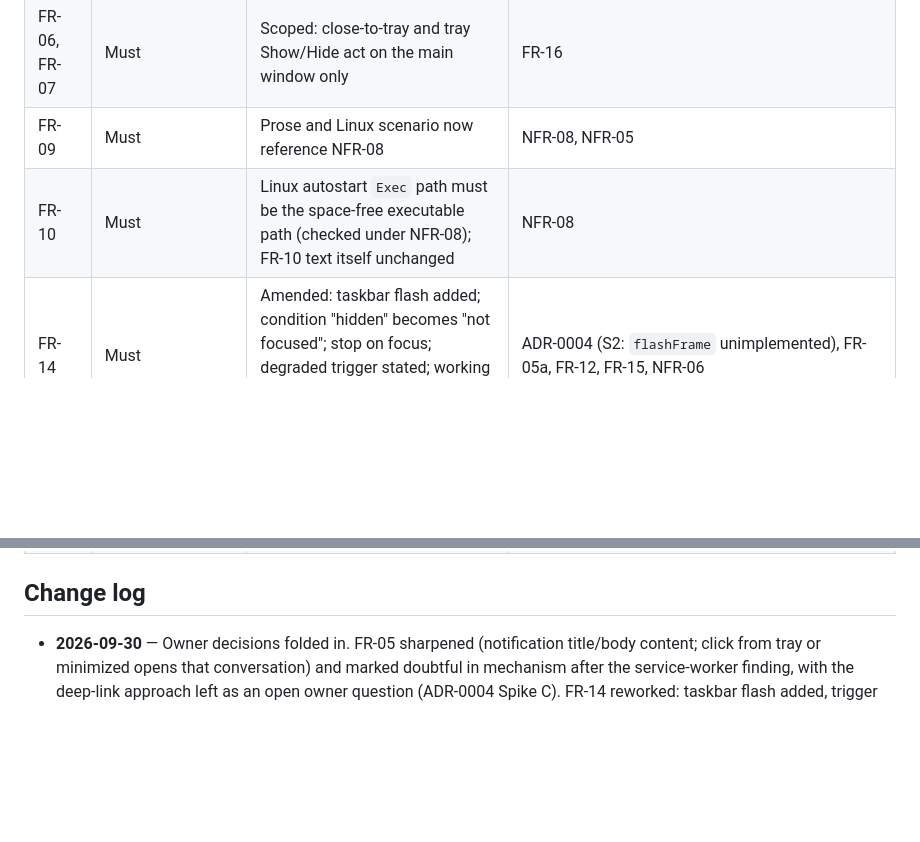
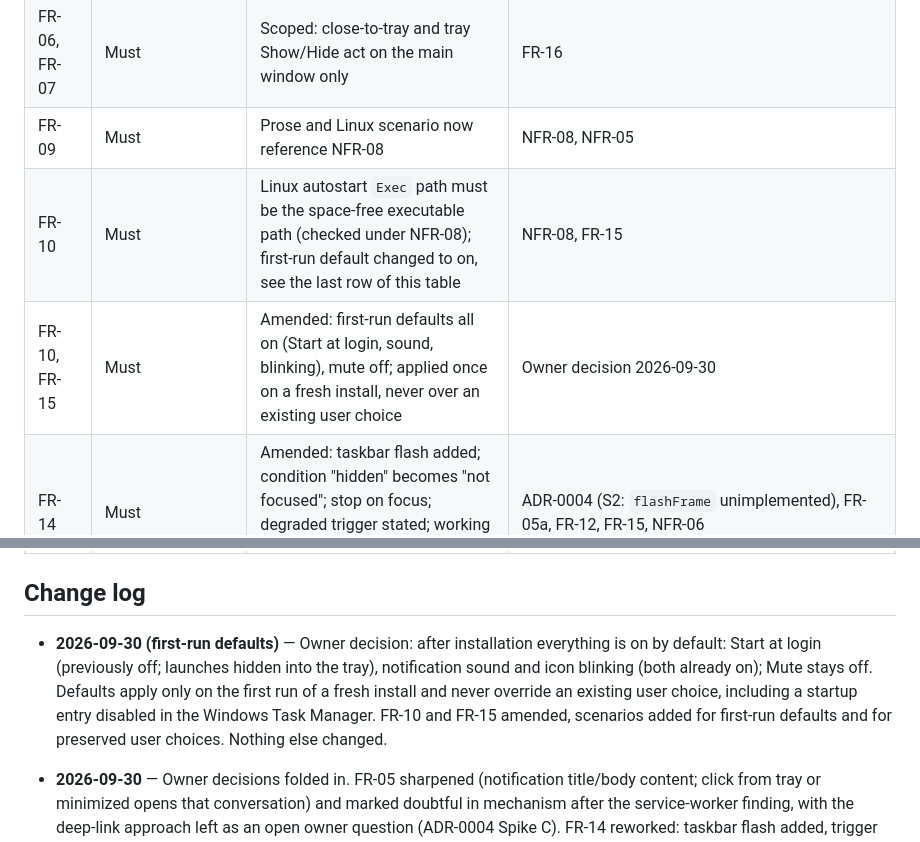
Before and after one commit to Retro-kharkov1/chatdock, a Markdown page: docs/business/requirements.md, 2 parts joined by grey strips. GitHub-like rendering; blank space fills up the shorter version.

```diff
--- a/docs/business/requirements.md
+++ b/docs/business/requirements.md
@@ -1557,13 +1590,21 @@ clause for the full reasoning and FR-07 for the resulting tray menu contents.
 | FR-05c | Must (step 1 unconditional, step 2 conditional) | Click brings window forward from tray/minimized; step 2 opens that conversation under (a) only; degraded outcome logged | ADR-0004 Spike C; open question in FR-05 |
 | FR-06, FR-07 | Must | Scoped: close-to-tray and tray Show/Hide act on the main window only | FR-16 |
 | FR-09 | Must | Prose and Linux scenario now reference NFR-08 | NFR-08, NFR-05 |
-| FR-10 | Must | Linux autostart `Exec` path must be the space-free executable path (checked under NFR-08); FR-10 text itself unchanged | NFR-08 |
+| FR-10 | Must | Linux autostart `Exec` path must be the space-free executable path (checked under NFR-08); first-run default changed to on, see the last row of this table | NFR-08, FR-15 |
+| FR-10, FR-15 | Must | Amended: first-run defaults all on (Start at login, sound, blinking), mute off; applied once on a fresh install, never over an existing user choice | Owner decision 2026-09-30 |
 | FR-14 | Must | Amended: taskbar flash added; condition "hidden" becomes "not focused"; stop on focus; degraded trigger stated; working assumptions on flash, mute and the setting | ADR-0004 (S2: `flashFrame` unimplemented), FR-05a, FR-12, FR-15, NFR-06 |
 | FR-16 | Must (conditional on Spike B) | New: Meet in app-owned call window, own screen-share picker | ADR-0004 Spike B; space rule `electron-security-baseline`; NFR-07; wireframe from `ux-ui-designer` still to be produced; three defaults approved by the owner 2026-09-30 (one call window, Linux OS picker if Spike B allows, notifications/indicators during a call); tray Show/Hide main-only remains a working default |
 | NFR-07 | Must | New: exact-origin match, hardened call window, permissions scoped to Meet; duplicated-`q` wrapper refused (narrowing, pending owner acknowledgement) | Space rule `electron-security-baseline` (amended 2026-09-30, UI-01); NFR-04 |
 | NFR-08 | Must | New: no spaces in Linux install path/executable name; deb declares audio dependency | FR-09, FR-10, NFR-05 |
 
 ## Change log
+
+- **2026-09-30 (first-run defaults)** — Owner decision: after installation everything is on by
+  default: Start at login (previously off; launches hidden into the tray), notification sound and icon
+  blinking (both already on); Mute stays off. Defaults apply only on the first run of a fresh install
+  and never override an existing user choice, including a startup entry disabled in the Windows Task
+  Manager. FR-10 and FR-15 amended, scenarios added for first-run defaults and for preserved user
+  choices. Nothing else changed.
 
 - **2026-09-30** — Owner decisions folded in. FR-05 sharpened (notification title/body content; click
   from tray or minimized opens that conversation) and marked doubtful in mechanism after the
```
Also changed, not shown: other parts of docs/business/requirements.md (+38 -5 lines).
